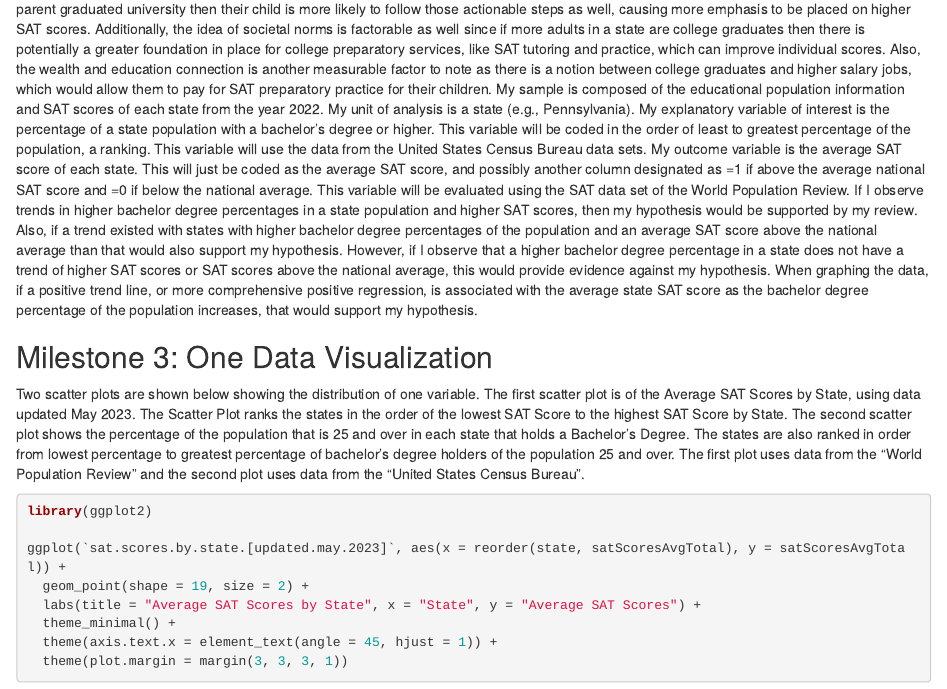
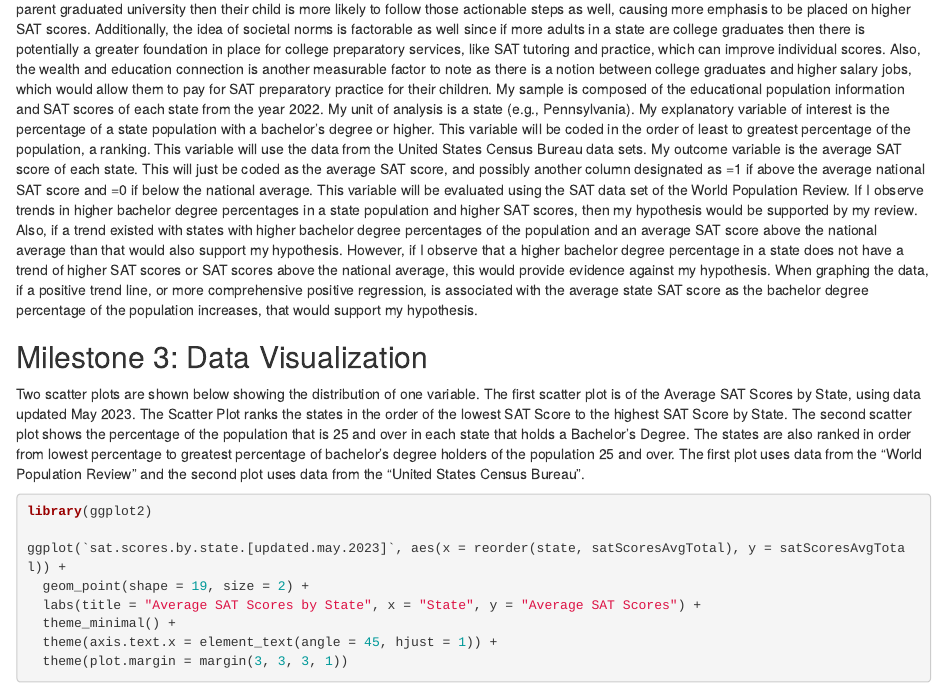
Before and after one commit to charlottehodgson/gov50-final-project, an R Markdown document (index.Rmd): the page in a window 1100 px wide, from 420 px down. Rendered offline with R 4.5, knitr and Pandoc, with nearby package versions; drawn as R Markdown's standard HTML page in place of the format the file asks for; some code elsewhere in the file could not run offline.

Commit message:
changed milestone 3 title

```diff
--- a/index.Rmd
+++ b/index.Rmd
@@ -23,7 +23,7 @@ I am interested in exploring data related to a variety of topics, I've listed so
 
 Does a state with a higher percentage of the population having a bachelor’s degree or greater produce a higher average statewide SAT score? In this study I plan to investigate if a state with a greater percentage of the population having a bachelor's degree or greater, thus corresponding to the percentage of 4-year college graduates, in turn causes the average SAT scores of the state to be higher in comparison to other states with lower percentages. The idea is to investigate that if more adults and parents are college graduates then the SAT-aged students in the state, potentially their children, have higher scores. This relates to the manner in which the education system is structured and also generational education trends persisting from parents to children. I hypothesize that the greater percentage of a state population that has a bachelor's degree or higher will produce a higher state SAT scoring average. The reasoning behind such a hypothesis is grounded in the generational education idea that if a parent graduated university then their child is more likely to follow those actionable steps as well, causing more emphasis to be placed on higher SAT scores. Additionally, the idea of societal norms is factorable as well since if more adults in a state are college graduates then there is potentially a greater foundation in place for college preparatory services, like SAT tutoring and practice, which can improve individual scores. Also, the wealth and education connection is another measurable factor to note as there is a notion between college graduates and higher salary jobs, which would allow them to pay for SAT preparatory practice for their children. My sample is composed of the educational population information and SAT scores of each state from the year 2022. My unit of analysis is a state (e.g., Pennsylvania). My explanatory variable of interest is the percentage of a state population with a bachelor's degree or higher. This variable will be coded in the order of least to greatest percentage of the population, a ranking. This variable will use the data from the United States Census Bureau data sets. My outcome variable is the average SAT score of each state. This will just be coded as the average SAT score, and possibly another column designated as =1 if above the average national SAT score and =0 if below the national average. This variable will be evaluated using the SAT data set of the World Population Review. If I observe trends in higher bachelor degree percentages in a state population and higher SAT scores, then my hypothesis would be supported by my review. Also, if a trend existed with states with higher bachelor degree percentages of the population and an average SAT score above the national average than that would also support my hypothesis. However, if I observe that a higher bachelor degree percentage in a state does not have a trend of higher SAT scores or SAT scores above the national average, this would provide evidence against my hypothesis. When graphing the data, if a positive trend line, or more comprehensive positive regression, is associated with the average state SAT score as the bachelor degree percentage of the population increases, that would support my hypothesis.
 
-## Milestone 3: One Data Visualization
+## Milestone 3: Data Visualization
 
 Two scatter plots are shown below showing the distribution of one variable. The first scatter plot is of the Average SAT Scores by State, using data updated May 2023. The Scatter Plot ranks the states in the order of the lowest SAT Score to the highest SAT Score by State. The second scatter plot shows the percentage of the population that is 25 and over in each state that holds a Bachelor's Degree. The states are also ranked in order from lowest percentage to greatest percentage of bachelor's degree holders of the population 25 and over. The first plot uses data from the "World Population Review" and the second plot uses data from the "United States Census Bureau".
 
```
